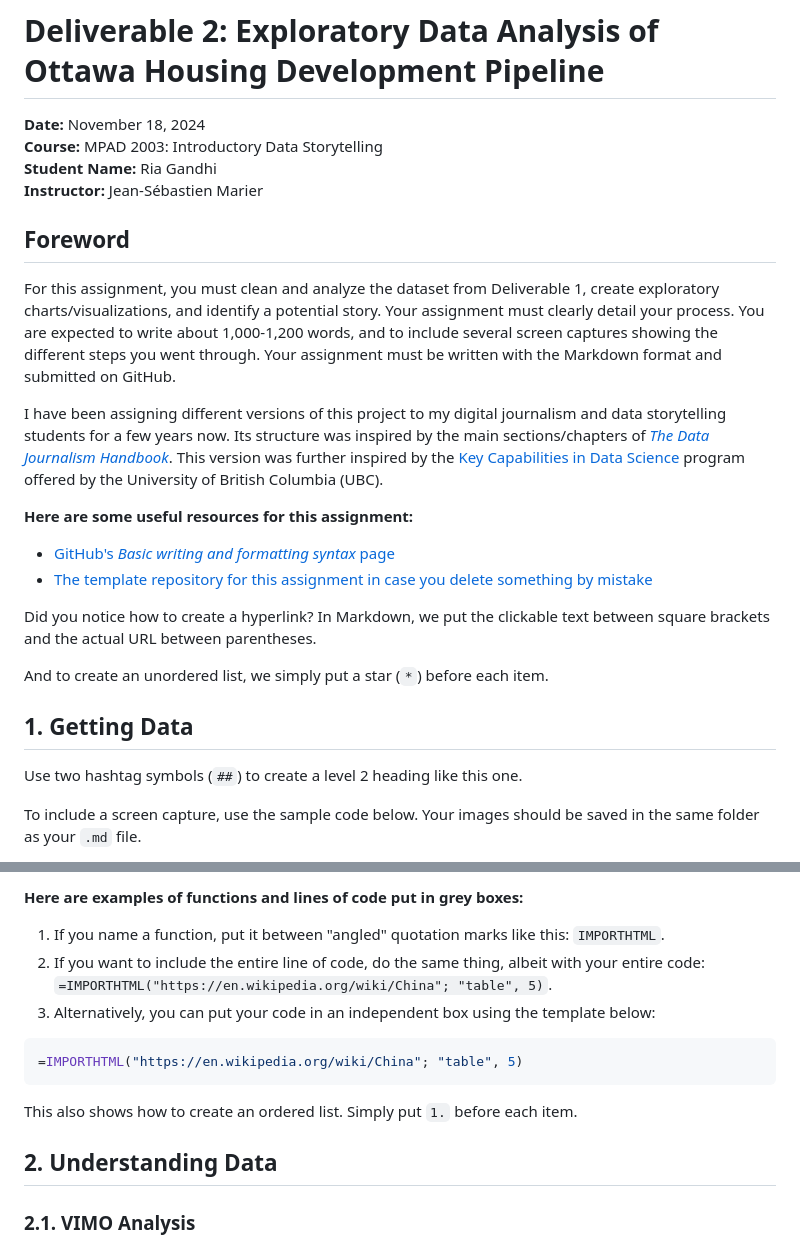
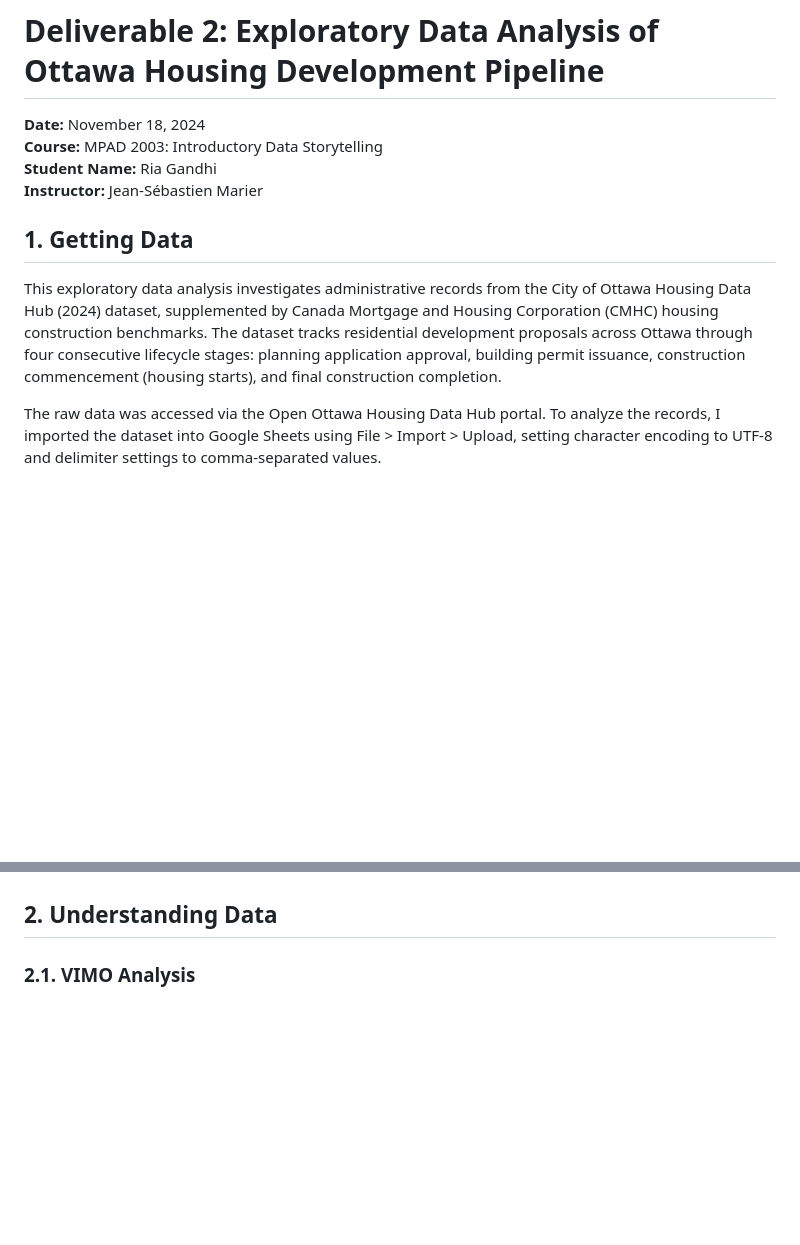
Before and after one commit to riagandhi06/DataStorytelling_D2, a Markdown page: ria_mpad_2003_deliverable_2.md, 2 parts joined by grey strips. GitHub-like rendering; blank space fills up the shorter version.

Commit message:
getting data updated

````diff
--- a/ria_mpad_2003_deliverable_2.md
+++ b/ria_mpad_2003_deliverable_2.md
@@ -5,24 +5,10 @@
 **Student Name:** Ria Gandhi
 **Instructor:** Jean-Sébastien Marier
 
-## Foreword
-
-For this assignment, you must clean and analyze the dataset from Deliverable 1, create exploratory charts/visualizations, and identify a potential story. Your assignment must clearly detail your process. You are expected to write about 1,000-1,200 words, and to include several screen captures showing the different steps you went through. Your assignment must be written with the Markdown format and submitted on GitHub.
-
-I have been assigning different versions of this project to my digital journalism and data storytelling students for a few years now. Its structure was inspired by the main sections/chapters of [*The Data Journalism Handbook*](https://datajournalism.com/read/handbook/one/). This version was further inspired by the [Key Capabilities in Data Science](https://extendedlearning.ubc.ca/programs/key-capabilities-data-science) program offered by the University of British Columbia (UBC).
-
-**Here are some useful resources for this assignment:**
-
-* [GitHub's *Basic writing and formatting syntax* page](https://docs.github.com/en/get-started/writing-on-github/getting-started-with-writing-and-formatting-on-github/basic-writing-and-formatting-syntax)
-* [The template repository for this assignment in case you delete something by mistake](https://github.com/jsmarier/jou4100_jou4500_mpad2003_project2_template)
-
-Did you notice how to create a hyperlink? In Markdown, we put the clickable text between square brackets and the actual URL between parentheses.
-
-And to create an unordered list, we simply put a star (`*`) before each item.
 
 ## 1. Getting Data
 
-Use two hashtag symbols (`##`) to create a level 2 heading like this one.
+This exploratory data analysis investigates administrative records from the City of Ottawa Housing Data Hub (2024) dataset, supplemented by Canada Mortgage and Housing Corporation (CMHC) housing construction benchmarks. The dataset tracks residential development proposals across Ottawa through four consecutive lifecycle stages: planning application approval, building permit issuance, construction commencement (housing starts), and final construction completion.
 
-To include a screen capture, use the sample code below. Your images should be saved in the same folder as your `.md` file.
+The raw data was accessed via the Open Ottawa Housing Data Hub portal. To analyze the records, I imported the dataset into Google Sheets using File > Import > Upload, setting character encoding to UTF-8 and delimiter settings to comma-separated values.
 
@@ -31,14 +16,5 @@ To include a screen capture, use the sample code below. Your images should be sa
 
-**Here are examples of functions and lines of code put in grey boxes:**
 
-1. If you name a function, put it between "angled" quotation marks like this: `IMPORTHTML`.
-1. If you want to include the entire line of code, do the same thing, albeit with your entire code: `=IMPORTHTML("https://en.wikipedia.org/wiki/China"; "table", 5)`.
-1. Alternatively, you can put your code in an independent box using the template below:
-
-``` r
-=IMPORTHTML("https://en.wikipedia.org/wiki/China"; "table", 5)
-```
-This also shows how to create an ordered list. Simply put `1.` before each item.
 
 ## 2. Understanding Data
 
````
Also changed, not shown: other parts of ria_mpad_2003_deliverable_2.md (+1 -2 lines), raw_data.png (added).
